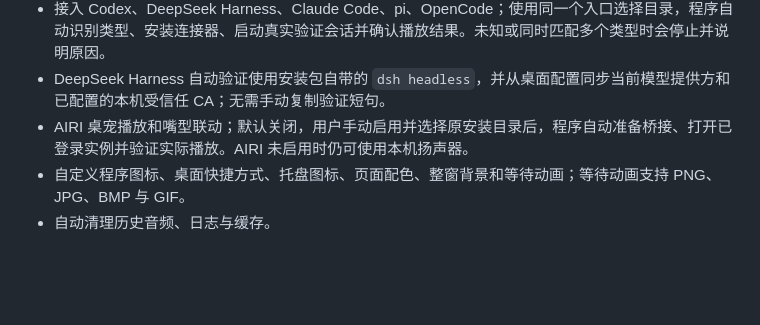
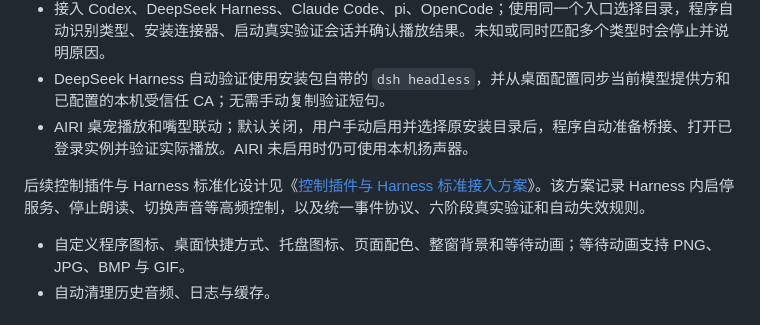
Before and after one commit to jli517166-gif/agent-voice, a Markdown page: README.md, the part around the change. GitHub-like rendering; blank space fills up the shorter version.

Commit message:
Document standardized Harness integration

```diff
--- a/README.md
+++ b/README.md
@@ -16,6 +16,8 @@
 - 接入 Codex、DeepSeek Harness、Claude Code、pi、OpenCode；使用同一个入口选择目录，程序自动识别类型、安装连接器、启动真实验证会话并确认播放结果。未知或同时匹配多个类型时会停止并说明原因。
 - DeepSeek Harness 自动验证使用安装包自带的 `dsh headless`，并从桌面配置同步当前模型提供方和已配置的本机受信任 CA；无需手动复制验证短句。
 - AIRI 桌宠播放和嘴型联动；默认关闭，用户手动启用并选择原安装目录后，程序自动准备桥接、打开已登录实例并验证实际播放。AIRI 未启用时仍可使用本机扬声器。
+
+后续控制插件与 Harness 标准化设计见《[控制插件与 Harness 标准接入方案](控制插件与Harness标准接入方案.md)》。该方案记录 Harness 内启停服务、停止朗读、切换声音等高频控制，以及统一事件协议、六阶段真实验证和自动失效规则。
 - 自定义程序图标、桌面快捷方式、托盘图标、页面配色、整窗背景和等待动画；等待动画支持 PNG、JPG、BMP 与 GIF。
 - 自动清理历史音频、日志与缓存。
 
```
Also changed, not shown: 控制插件与Harness标准接入方案.md (added, +142 -0 lines).
